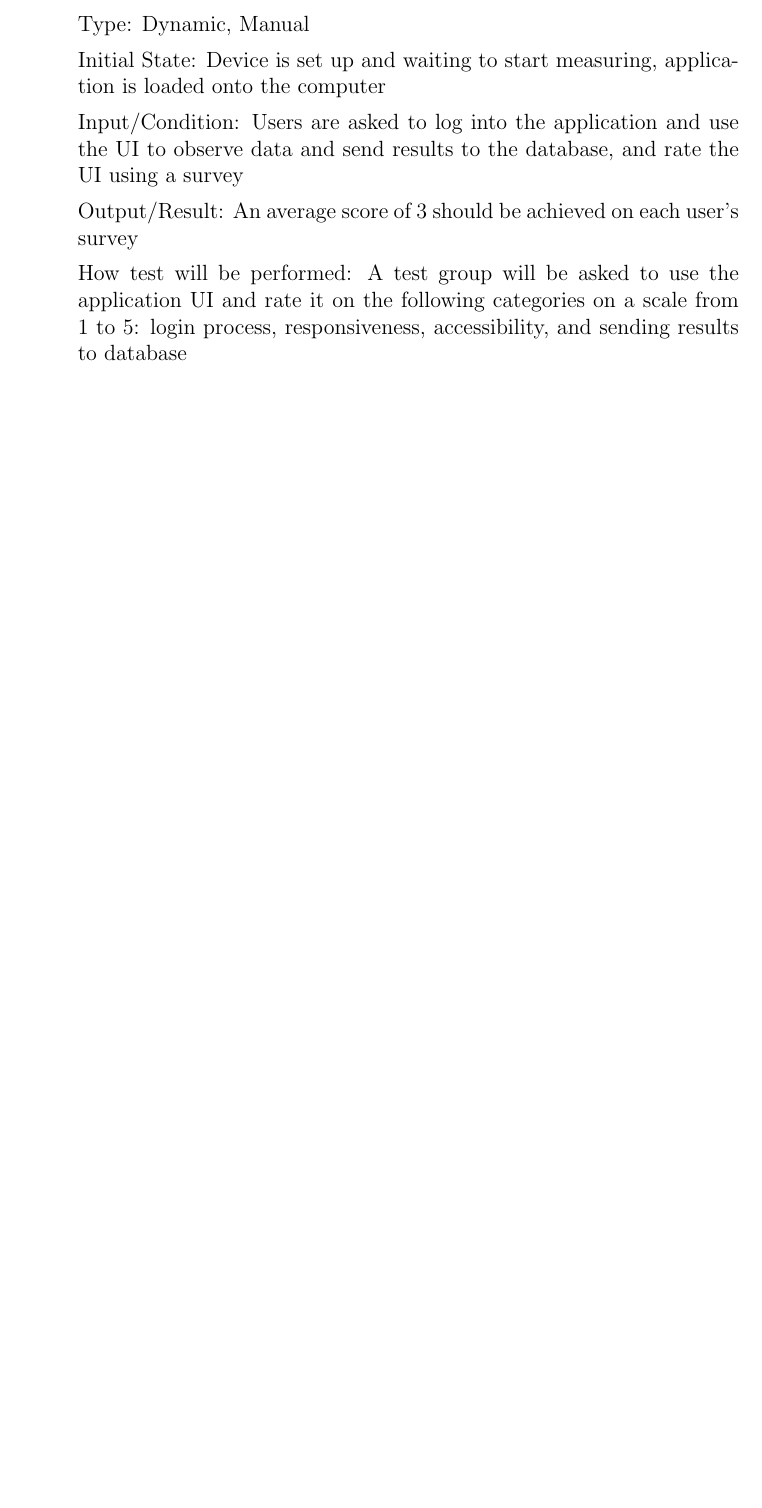
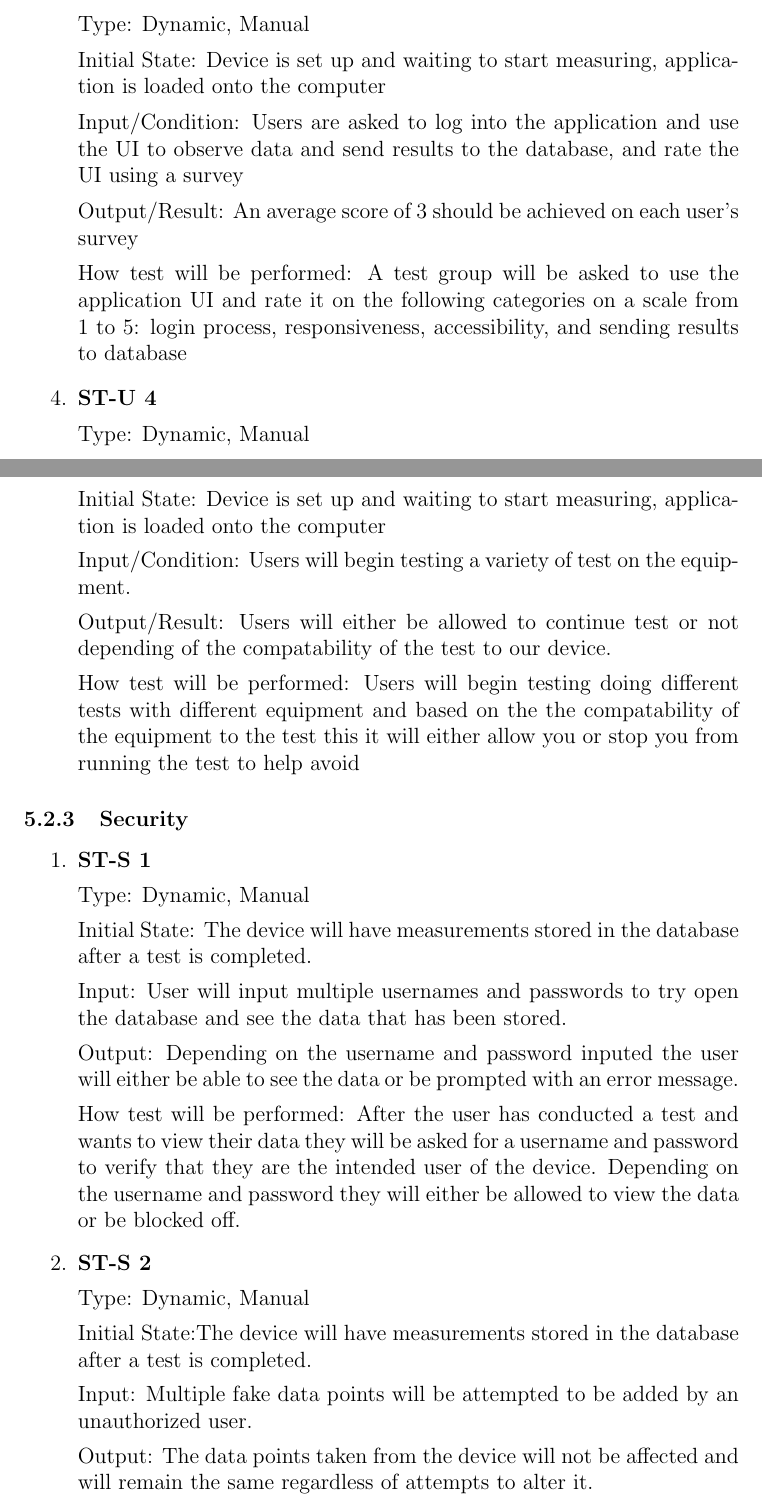
Before and after one commit to ahmed-nazir/Capstone, a LaTeX document (docs/VnVPlan/VnVPlan.tex): part of page 22 of 25 before the commit and two parts of pages 22 and 23 of 27 after it, the two joined at a grey line, cut so that both start at the same text, the shorter picture padded with empty space. Compiled offline with pdfLaTeX.

Commit message:
Doc: [#24]
Updated VnV Plan with new Non-functional requirements

```diff
--- a/docs/VnVPlan/VnVPlan.tex
+++ b/docs/VnVPlan/VnVPlan.tex
@@ -680,7 +680,53 @@ Output/Result: An average score of 3 should be achieved on each user's survey
 
 How test will be performed: A test group will be asked to use the application UI and rate it on the following categories on a scale from 1 to 5: login process, responsiveness, accessibility, and sending results to database
 
+\item{\bf{ST-U 4}}
+
+Type: Dynamic, Manual
+
+Initial State: Device is set up and waiting to start measuring, application is loaded onto the computer
+
+Input/Condition: Users will begin testing a variety of test on the equipment.
+
+Output/Result: Users will either be allowed to continue test or not depending of the compatability of the test to our device.
+
+How test will be performed: Users will begin testing doing different tests with different equipment and based on the the compatability of the equipment to the test this it will either allow you or stop you from running the test to help avoid
+
 \end{enumerate}
+
+\subsubsection{Security}
+
+\begin{enumerate}
+
+  \item{\bf{ST-S 1}}
+
+  Type: Dynamic, Manual
+
+  Initial State: The device will have measurements stored in the database after a test is completed.
+
+  Input: User will input multiple usernames and passwords to try open the database and see the data that has been stored.
+
+  Output: Depending on the username and password inputed the user will either be able to see the data or be prompted with an error message.
+
+  How test will be performed: After the user has conducted a test and wants to view their data they will be asked for a username and password to verify that they are the intended user of the device. Depending on the username and password they will either be allowed to view the data or be blocked off.
+
+
+  \item{\bf{ST-S 2}}
+
+  Type: Dynamic, Manual
+
+  Initial State:The device will have measurements stored in the database after a test is completed.
+
+  Input: Multiple fake data points will be attempted to be added by an unauthorized user.
+
+  Output: The data points taken from the device will not be affected and will remain the same regardless of attempts to alter it.
+
+  How test will be performed: A user will attempt to change and compromise the data points that are being stored in the database. A security feature will stop this from happening unless the user is authorized to do so.
+
+
+
+\end{enumerate}
+
 
 \subsection{Traceability Between Test Cases and Requirements}
 \begin{tabular}{| p{0.45\textwidth} | p{0.45\textwidth}|}
```
Also changed, not shown: docs/VnVPlan/VnVPlan.pdf, docs/VnVPlan/VnVPlan.tex (4 more changed lines).
